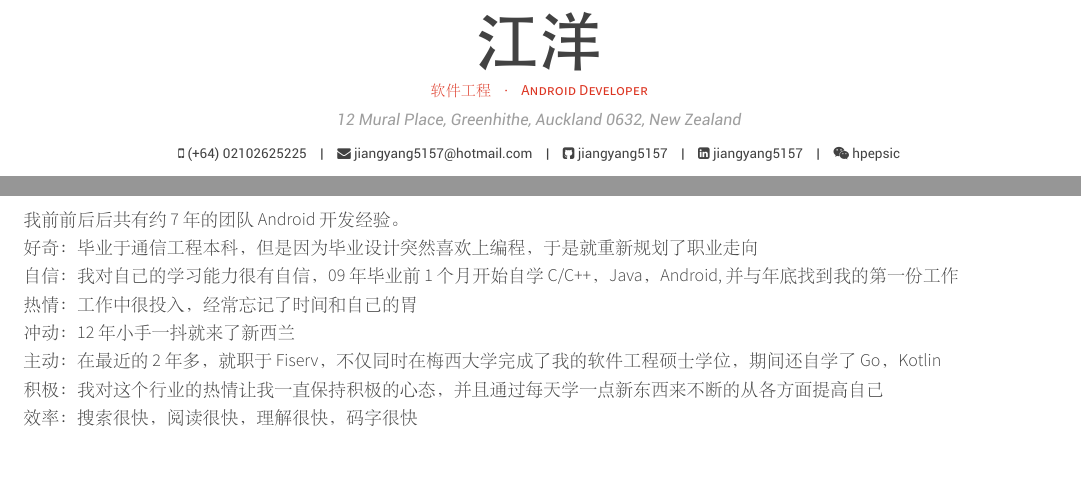
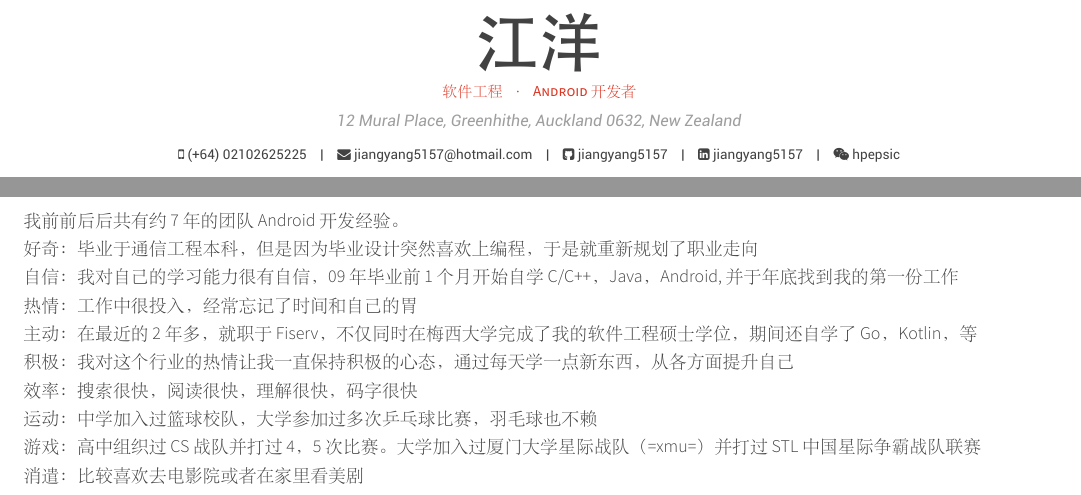
Before and after one commit to jiangyang5157/cv, a LaTeX CV (cv-chinese.tex, which reads cv/about-chinese.tex): two parts of pages 1 and 2 of 2, joined at a grey line, cut so that both start at the same text, the shorter picture padded with empty space. The pictures show the PDF file cv-chinese.pdf that the author committed with the source.

Commit message:
update aboutme

```diff
--- a/cv-chinese.tex
+++ b/cv-chinese.tex
@@ -26,7 +26,7 @@
 % Personal info
 %----------------------------------------------------------------
 \name{洋}{江}
-\position{软件工程{\enskip\cdotp\enskip}Android Developer}
+\position{软件工程{\enskip\cdotp\enskip}Android 开发者}
 \address{12 Mural Place, Greenhithe, Auckland 0632, New Zealand}
 \mobile{(+64) 02102625225}
 \email{jiangyang5157@hotmail.com}
--- a/cv/about-chinese.tex
+++ b/cv/about-chinese.tex
@@ -4,12 +4,14 @@
 \begin{cvparagraph}
 我前前后后共有约7年的团队Android 开发经验。\\
 好奇：毕业于通信工程本科，但是因为毕业设计突然喜欢上编程，于是就重新规划了职业走向\\
-自信：我对自己的学习能力很有自信，09 年毕业前1个月开始自学C/C++，Java，Android, 并与年底找到我的第一份工作\\
+自信：我对自己的学习能力很有自信，09 年毕业前1个月开始自学C/C++，Java，Android, 并于年底找到我的第一份工作\\
 热情：工作中很投入，经常忘记了时间和自己的胃\\
-冲动：12 年小手一抖就来了新西兰\\
-主动：在最近的2年多，就职于Fiserv，不仅同时在梅西大学完成了我的软件工程硕士学位，期间还自学了Go，Kotlin\\
-积极：我对这个行业的热情让我一直保持积极的心态，并且通过每天学一点新东西来不断的从各方面提高自己\\
-效率：搜索很快，阅读很快，理解很快，码字很快
+主动：在最近的2年多，就职于Fiserv，不仅同时在梅西大学完成了我的软件工程硕士学位，期间还自学了Go，Kotlin，等\\
+积极：我对这个行业的热情让我一直保持积极的心态，通过每天学一点新东西，从各方面提升自己\\
+效率：搜索很快，阅读很快，理解很快，码字很快\\
+运动：中学加入过篮球校队，大学参加过多次乒乓球比赛，羽毛球也不赖\\
+游戏：高中组织过CS战队并打过4，5次比赛。大学加入过厦门大学星际战队（=xmu=）并打过STL 中国星际争霸战队联赛\\
+消遣：比较喜欢去电影院或者在家里看美剧
 \end{cvparagraph}
 
 
```
Also changed, not shown: cv-chinese.pdf.
